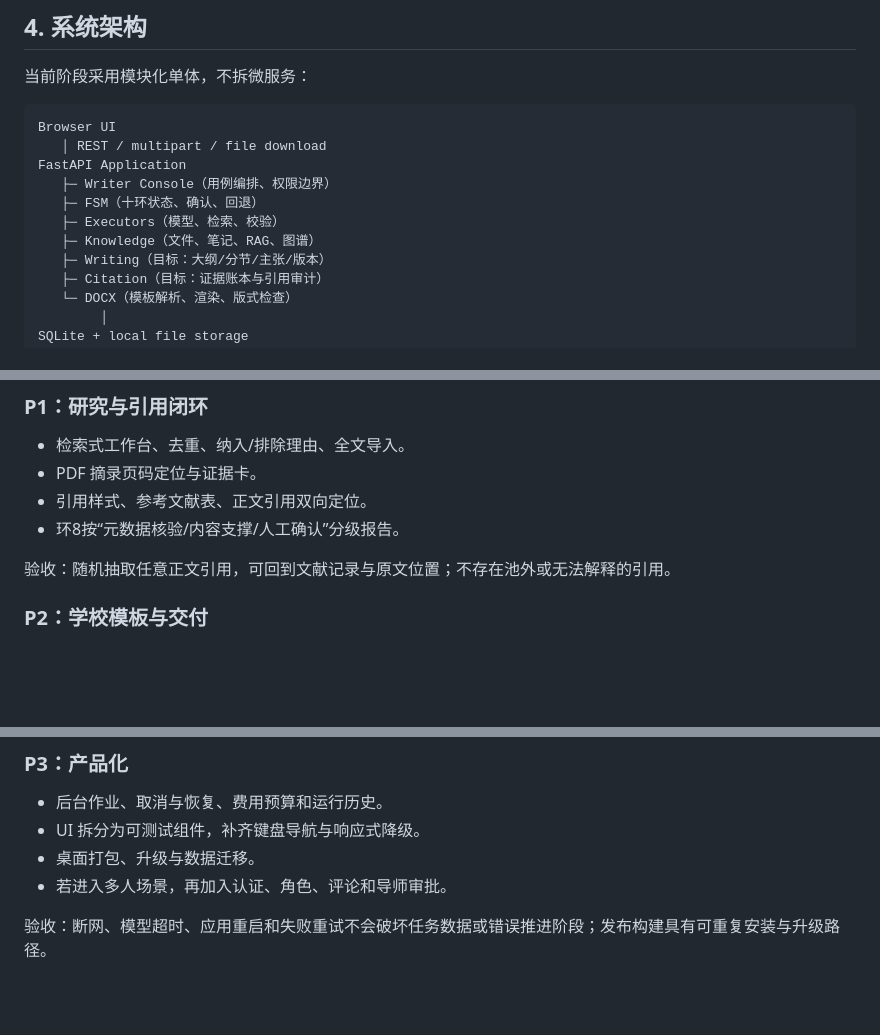
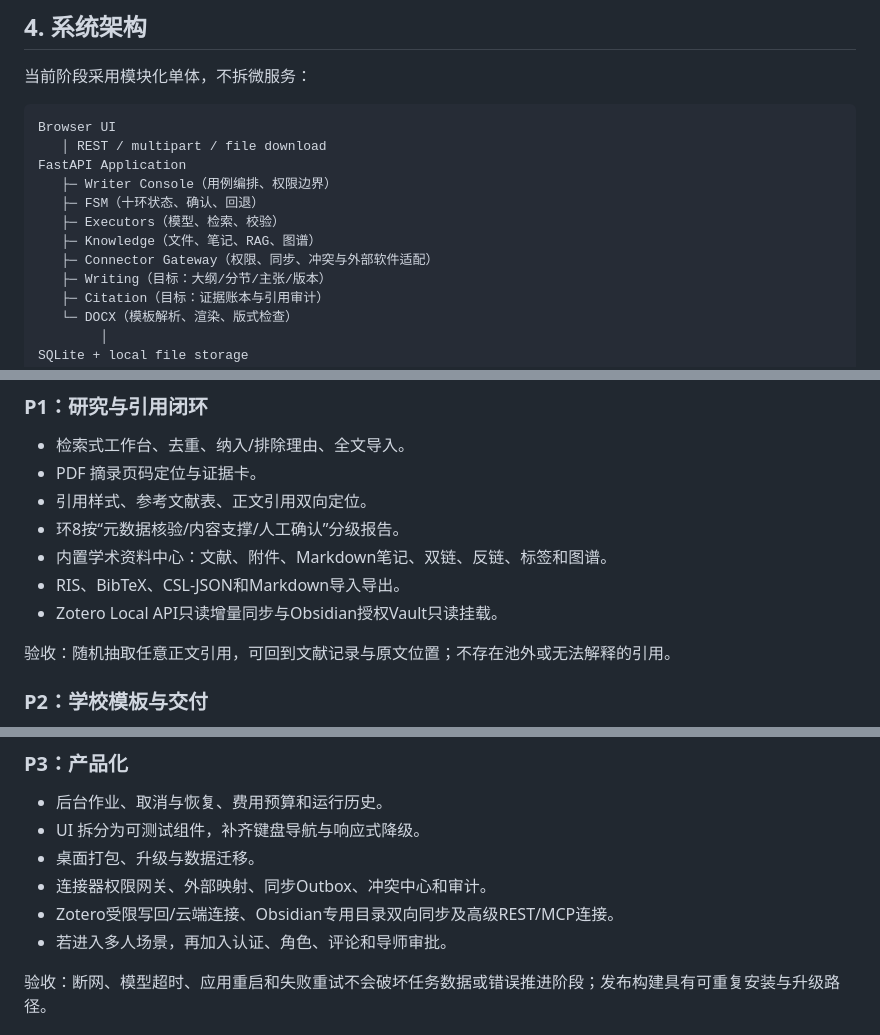
Before and after one commit to osheepv/thesis-agent-dsh, a Markdown page: docs/产品架构蓝图.md, 3 parts joined by grey strips. Drawn GitHub-style; blank space fills up the shorter version.

Commit message:
docs: accept resume repair and define connector architecture

```diff
--- a/docs/产品架构蓝图.md
+++ b/docs/产品架构蓝图.md
@@ -120,6 +135,7 @@ FastAPI Application
    ├─ FSM（十环状态、确认、回退）
    ├─ Executors（模型、检索、校验）
    ├─ Knowledge（文件、笔记、RAG、图谱）
+   ├─ Connector Gateway（权限、同步、冲突与外部软件适配）
    ├─ Writing（目标：大纲/分节/主张/版本）
    ├─ Citation（目标：证据账本与引用审计）
    └─ DOCX（模板解析、渲染、版式检查）
@@ -293,6 +319,9 @@ ResumeSummary
 - PDF 摘录页码定位与证据卡。
 - 引用样式、参考文献表、正文引用双向定位。
 - 环8按“元数据核验/内容支撑/人工确认”分级报告。
+- 内置学术资料中心：文献、附件、Markdown笔记、双链、反链、标签和图谱。
+- RIS、BibTeX、CSL-JSON和Markdown导入导出。
+- Zotero Local API只读增量同步与Obsidian授权Vault只读挂载。
 
 验收：随机抽取任意正文引用，可回到文献记录与原文位置；不存在池外或无法解释的引用。
 
@@ -309,6 +338,8 @@ ResumeSummary
 - 后台作业、取消与恢复、费用预算和运行历史。
 - UI 拆分为可测试组件，补齐键盘导航与响应式降级。
 - 桌面打包、升级与数据迁移。
+- 连接器权限网关、外部映射、同步Outbox、冲突中心和审计。
+- Zotero受限写回/云端连接、Obsidian专用目录双向同步及高级REST/MCP连接。
 - 若进入多人场景，再加入认证、角色、评论和导师审批。
 
 验收：断网、模型超时、应用重启和失败重试不会破坏任务数据或错误推进阶段；发布构建具有可重复安装与升级路径。
```
Also changed, not shown: other parts of docs/产品架构蓝图.md (+25 -0 lines), docs/内置能力与本地软件连接器架构_2026-08-30.md (added, +438 -0 lines), docs/断点续作第一阶段_2026-08-29.md (+28 -1 lines).
